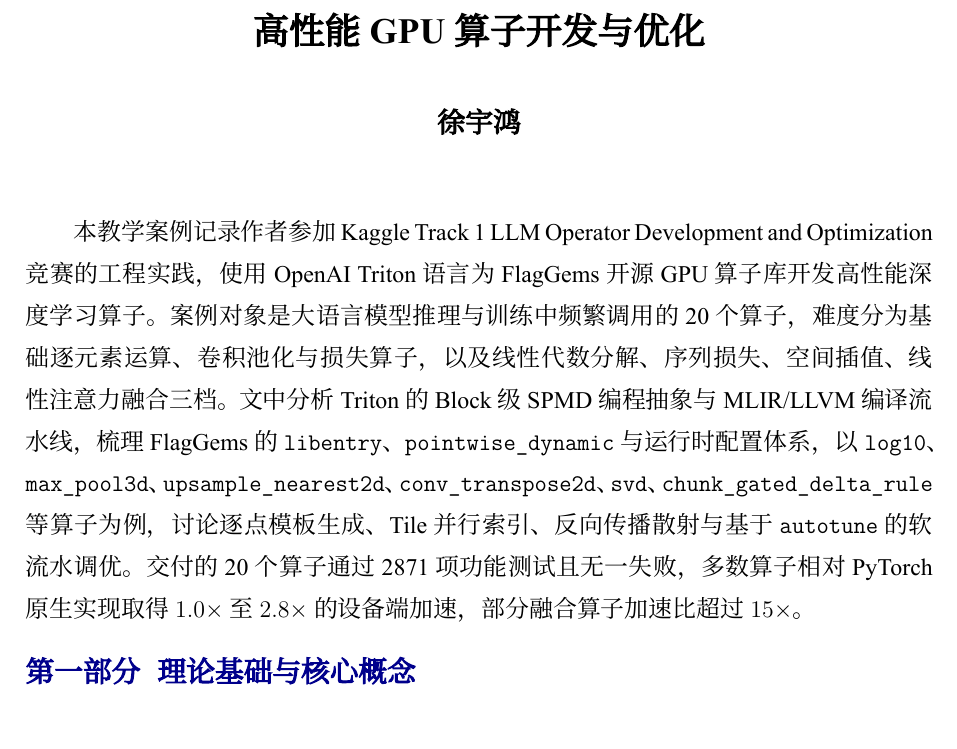
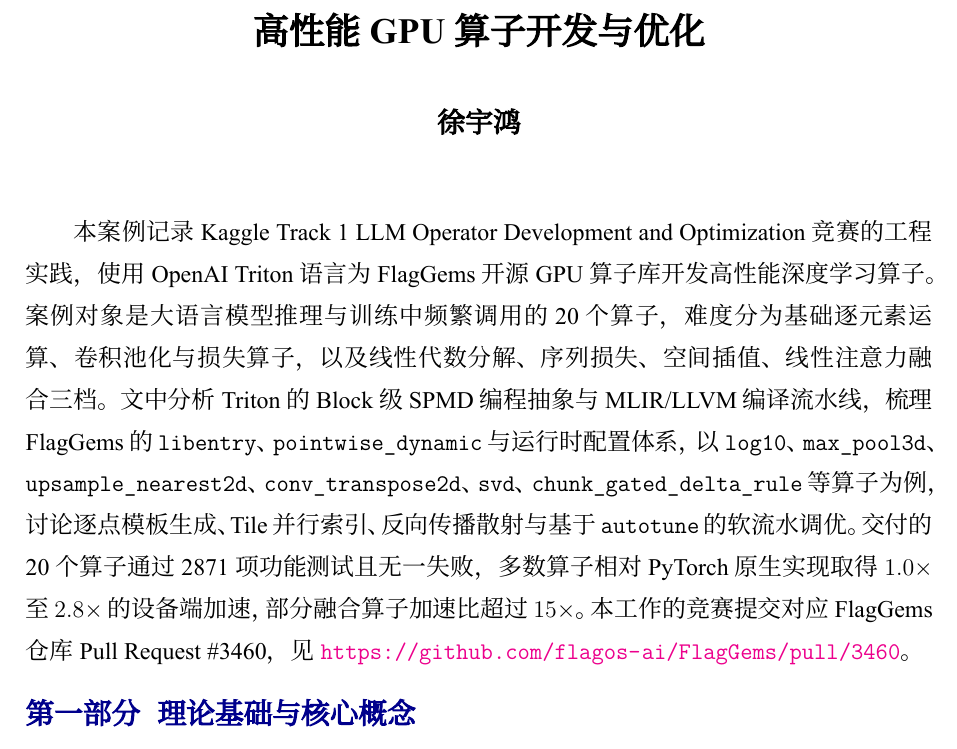
Before and after one commit to BeiBei-Clic/Class_Report, a LaTeX document (main.tex, which reads body.tex): part of page 1 of 27, cut so that both start at the same text. The pictures show the PDF file main.pdf that the author committed with the source.

Commit message:
修改案例版

```diff
--- a/body.tex
+++ b/body.tex
@@ -13,7 +13,7 @@
 \titleformat{\subsection}{\bf\normalsize}{\thesubsection\hspace{0.4em}}{0.2em}{}
 
 % ====== 摘要 ======
-\noindent\hspace{2em}本教学案例记录作者参加 Kaggle Track 1 LLM Operator Development and Optimization 竞赛的工程实践，使用 OpenAI Triton 语言为 FlagGems 开源 GPU 算子库开发高性能深度学习算子。案例对象是大语言模型推理与训练中频繁调用的 20 个算子，难度分为基础逐元素运算、卷积池化与损失算子，以及线性代数分解、序列损失、空间插值、线性注意力融合三档。文中分析 Triton 的 Block 级 SPMD 编程抽象与 MLIR/LLVM 编译流水线，梳理 FlagGems 的 \texttt{libentry}、\texttt{pointwise\_dynamic} 与运行时配置体系，以 \texttt{log10}、\texttt{max\_pool3d}、\texttt{upsample\_nearest2d}、\texttt{conv\_transpose2d}、\texttt{svd}、\texttt{chunk\_gated\_delta\_rule} 等算子为例，讨论逐点模板生成、Tile 并行索引、反向传播散射与基于 \texttt{autotune} 的软流水调优。交付的 20 个算子通过 2871 项功能测试且无一失败，多数算子相对 PyTorch 原生实现取得 $1.0\times$ 至 $2.8\times$ 的设备端加速，部分融合算子加速比超过 $15\times$。
+\noindent\hspace{2em}本案例记录 Kaggle Track 1 LLM Operator Development and Optimization 竞赛的工程实践，使用 OpenAI Triton 语言为 FlagGems 开源 GPU 算子库开发高性能深度学习算子。案例对象是大语言模型推理与训练中频繁调用的 20 个算子，难度分为基础逐元素运算、卷积池化与损失算子，以及线性代数分解、序列损失、空间插值、线性注意力融合三档。文中分析 Triton 的 Block 级 SPMD 编程抽象与 MLIR/LLVM 编译流水线，梳理 FlagGems 的 \texttt{libentry}、\texttt{pointwise\_dynamic} 与运行时配置体系，以 \texttt{log10}、\texttt{max\_pool3d}、\texttt{upsample\_nearest2d}、\texttt{conv\_transpose2d}、\texttt{svd}、\texttt{chunk\_gated\_delta\_rule} 等算子为例，讨论逐点模板生成、Tile 并行索引、反向传播散射与基于 \texttt{autotune} 的软流水调优。交付的 20 个算子通过 2871 项功能测试且无一失败，多数算子相对 PyTorch 原生实现取得 $1.0\times$ 至 $2.8\times$ 的设备端加速，部分融合算子加速比超过 $15\times$。本工作的竞赛提交对应 FlagGems 仓库 Pull Request \#3460，见 \url{https://github.com/flagos-ai/FlagGems/pull/3460}。
 
 \reportpart{理论基础与核心概念}
 
```
Also changed, not shown: main.pdf.
